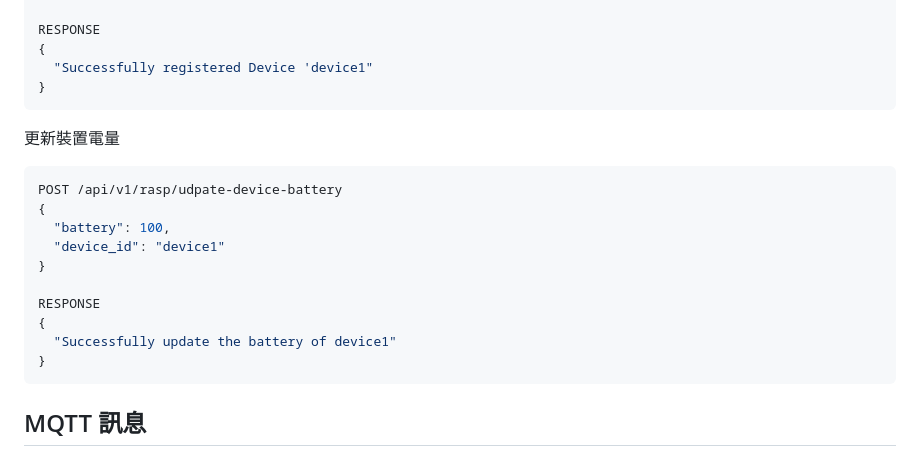
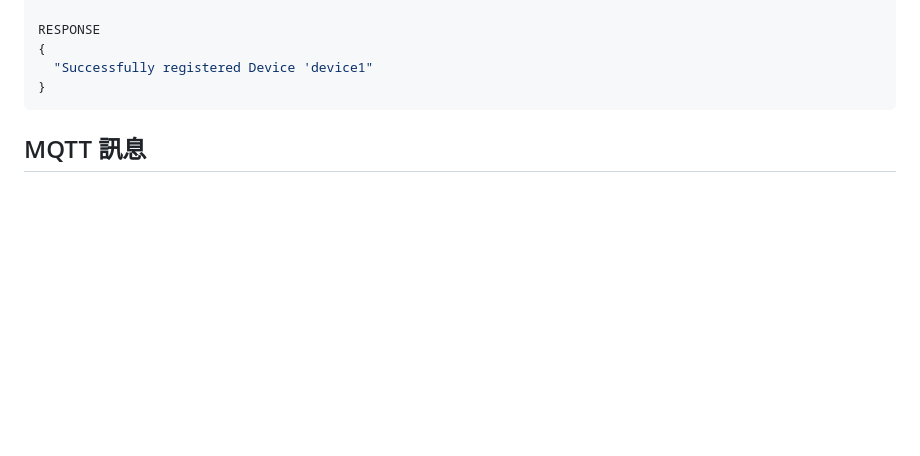
Before and after one commit to EdwardKYC/blueteeth-Project-Development, a Markdown page: README.md, the part around the change. Rendered like a GitHub page; blank space fills up the shorter version.

Commit message:
docs(README.md): remove the update battery endpoint instruction

````diff
--- a/README.md
+++ b/README.md
@@ -223,20 +223,6 @@ RESPONSE
 }
 ```
 
-更新裝置電量
-
-```json
-POST /api/v1/rasp/udpate-device-battery
-{
-  "battery": 100,
-  "device_id": "device1"
-}
-
-RESPONSE
-{
-  "Successfully update the battery of device1"
-}
-```
 
 ## MQTT 訊息
 
````
